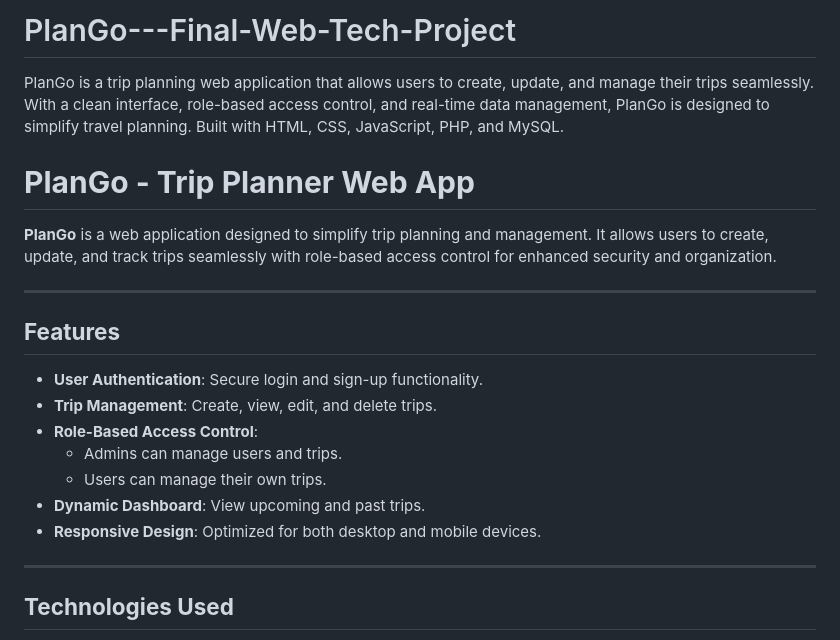
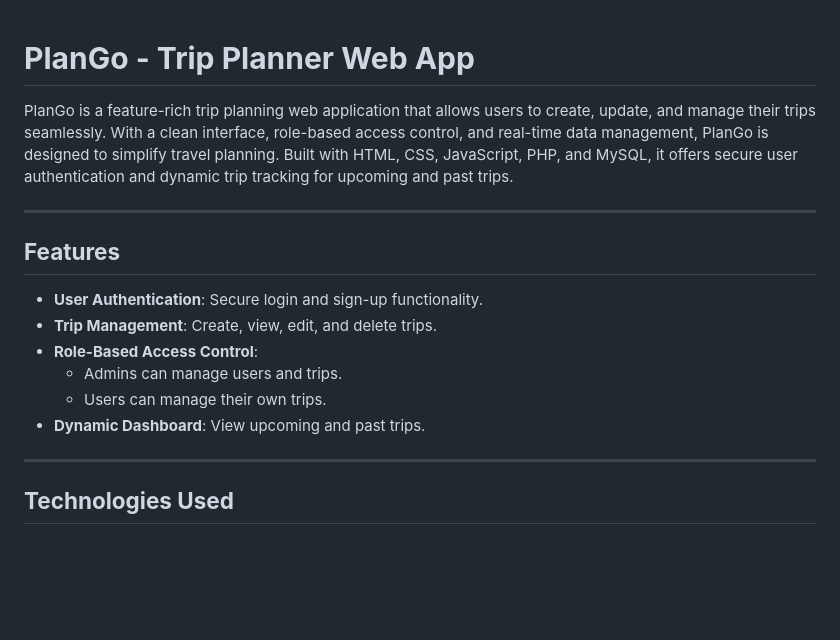
Before and after one commit to kwamenaduker/PlanGo---Final-Web-Tech-Project, a Markdown page: README.md, the part around the change printed below. Drawn GitHub-style; blank space fills up the shorter version.

```diff
--- a/README.md
+++ b/README.md
@@ -1,12 +1,6 @@
-# PlanGo---Final-Web-Tech-Project
-PlanGo is a trip planning web application that allows users to create, update, and manage their trips seamlessly. With a clean interface, role-based access control, and real-time data management, PlanGo is designed to simplify travel planning. Built with HTML, CSS, JavaScript, PHP, and MySQL.
-
-
-
-
 # **PlanGo - Trip Planner Web App**
 
-**PlanGo** is a web application designed to simplify trip planning and management. It allows users to create, update, and track trips seamlessly with role-based access control for enhanced security and organization.
+PlanGo is a feature-rich trip planning web application that allows users to create, update, and manage their trips seamlessly. With a clean interface, role-based access control, and real-time data management, PlanGo is designed to simplify travel planning. Built with HTML, CSS, JavaScript, PHP, and MySQL, it offers secure user authentication and dynamic trip tracking for upcoming and past trips.
 
 ---
 
@@ -18,7 +12,6 @@ PlanGo is a trip planning web application that allows users to create, update, a
    - Admins can manage users and trips.
    - Users can manage their own trips.
 - **Dynamic Dashboard**: View upcoming and past trips.
-- **Responsive Design**: Optimized for both desktop and mobile devices.
 
 ---
 
```
Also changed, not shown: other parts of README.md (+25 -45 lines).
